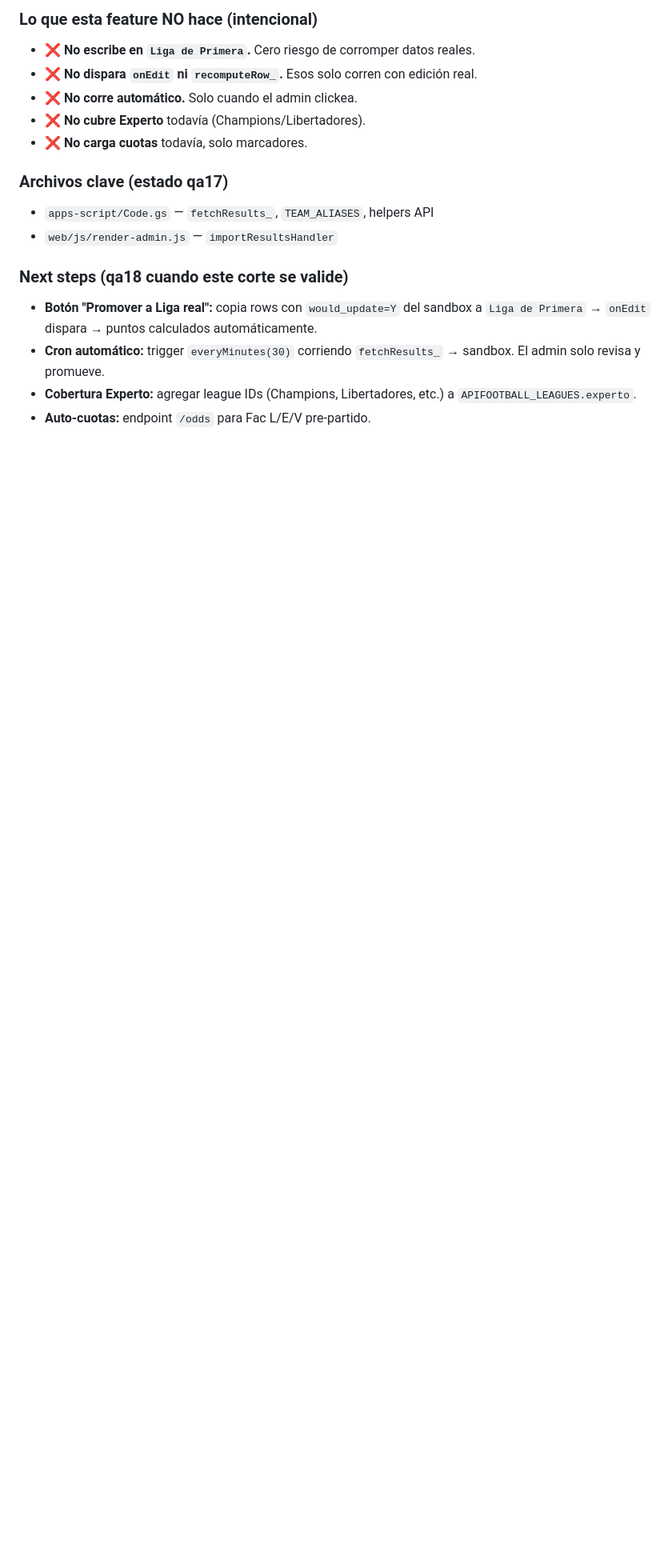
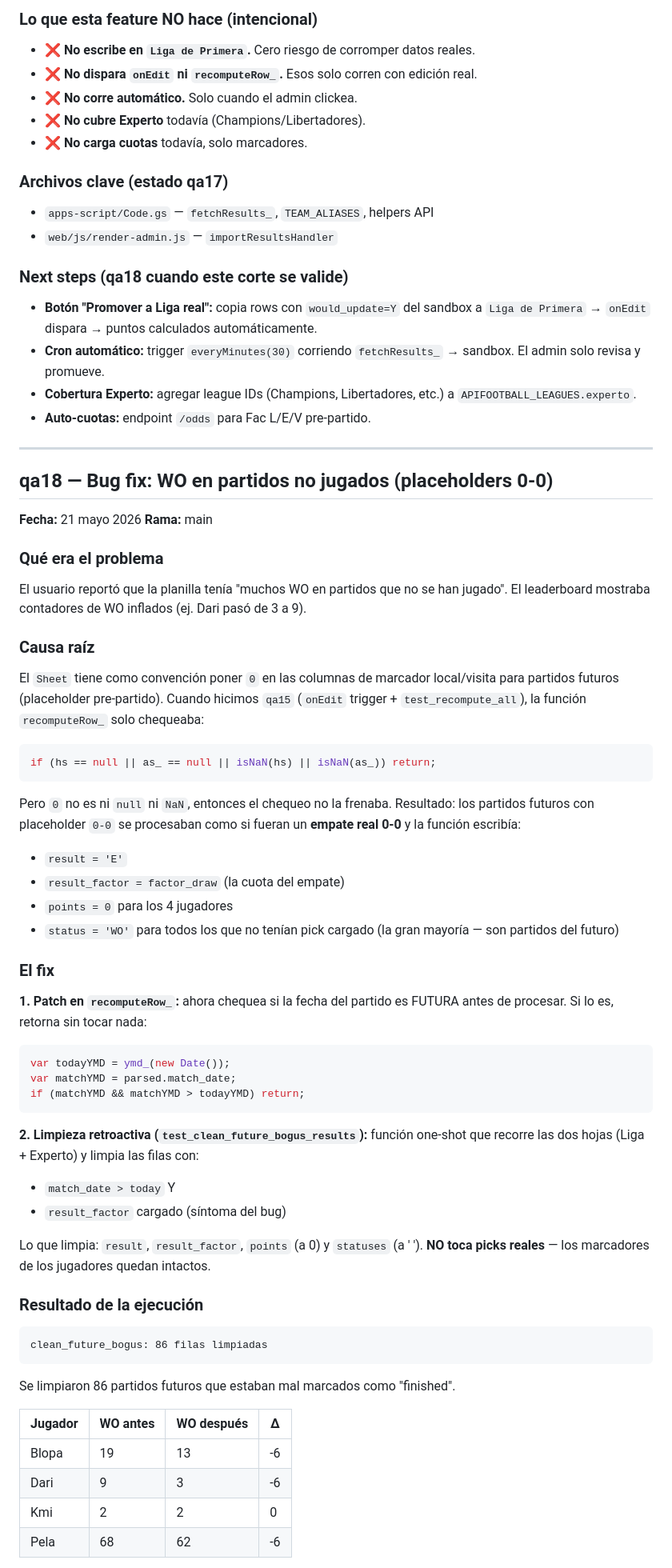
Before and after one commit to drioseco/BanditaBet, a Markdown page: README_CONTROL_CAMBIOS.md, the part around one of its changes. Shown at 80% size. GitHub-like rendering; blank space fills up the shorter version.

Commit message:
docs(qa18): bugfix WO en partidos futuros + cleanup retroactivo (86 filas)

````diff
--- a/README_CONTROL_CAMBIOS.md
+++ b/README_CONTROL_CAMBIOS.md
@@ -1780,3 +1780,70 @@ futuro pivotamos de vuelta a API-Football (paid tier). No estorba.
 - **Cobertura Experto:** agregar league IDs (Champions, Libertadores, etc.) a
   `APIFOOTBALL_LEAGUES.experto`.
 - **Auto-cuotas:** endpoint `/odds` para Fac L/E/V pre-partido.
+
+---
+
+## qa18 — Bug fix: WO en partidos no jugados (placeholders 0-0)
+
+**Fecha:** 21 mayo 2026
+**Rama:** main
+
+### Qué era el problema
+
+El usuario reportó que la planilla tenía "muchos WO en partidos que no se han
+jugado". El leaderboard mostraba contadores de WO inflados (ej. Dari pasó de 3 a 9).
+
+### Causa raíz
+
+El `Sheet` tiene como convención poner `0` en las columnas de marcador local/visita
+para partidos futuros (placeholder pre-partido). Cuando hicimos `qa15`
+(`onEdit` trigger + `test_recompute_all`), la función `recomputeRow_` solo chequeaba:
+
+```js
+if (hs == null || as_ == null || isNaN(hs) || isNaN(as_)) return;
+```
+
+Pero `0` no es ni `null` ni `NaN`, entonces el chequeo no la frenaba. Resultado:
+los partidos futuros con placeholder `0-0` se procesaban como si fueran un **empate
+real 0-0** y la función escribía:
+
+- `result = 'E'`
+- `result_factor = factor_draw` (la cuota del empate)
+- `points = 0` para los 4 jugadores
+- `status = 'WO'` para todos los que no tenían pick cargado (la gran mayoría —
+  son partidos del futuro)
+
+### El fix
+
+**1. Patch en `recomputeRow_`:** ahora chequea si la fecha del partido es FUTURA
+antes de procesar. Si lo es, retorna sin tocar nada:
+
+```js
+var todayYMD = ymd_(new Date());
+var matchYMD = parsed.match_date;
+if (matchYMD && matchYMD > todayYMD) return;
+```
+
+**2. Limpieza retroactiva (`test_clean_future_bogus_results`):** función one-shot
+que recorre las dos hojas (Liga + Experto) y limpia las filas con:
+- `match_date > today` Y
+- `result_factor` cargado (síntoma del bug)
+
+Lo que limpia: `result`, `result_factor`, `points` (a 0) y `statuses` (a ' ').
+**NO toca picks reales** — los marcadores de los jugadores quedan intactos.
+
+### Resultado de la ejecución
+
+```
+clean_future_bogus: 86 filas limpiadas
+```
+
+Se limpiaron 86 partidos futuros que estaban mal marcados como "finished".
+
+| Jugador | WO antes | WO después | Δ |
+|---|---|---|---|
+| Blopa | 19 | 13 | -6 |
+| Dari | 9 | 3 | -6 |
+| Kmi | 2 | 2 | 0 |
+| Pela | 68 | 62 | -6 |
+
````
Also changed, not shown: other parts of README_CONTROL_CAMBIOS.md (+28 -0 lines).
